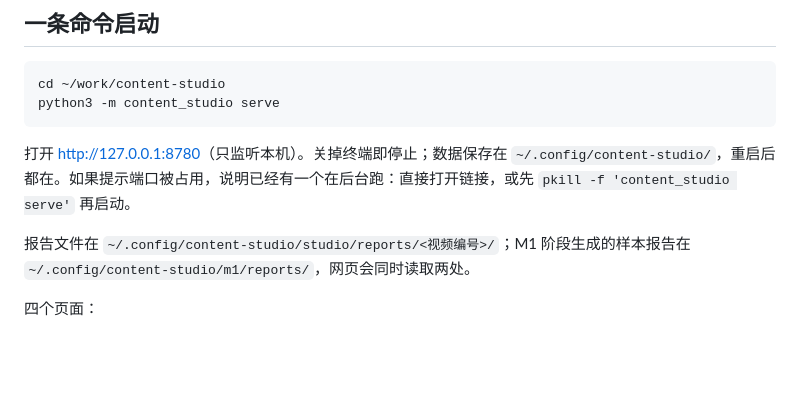
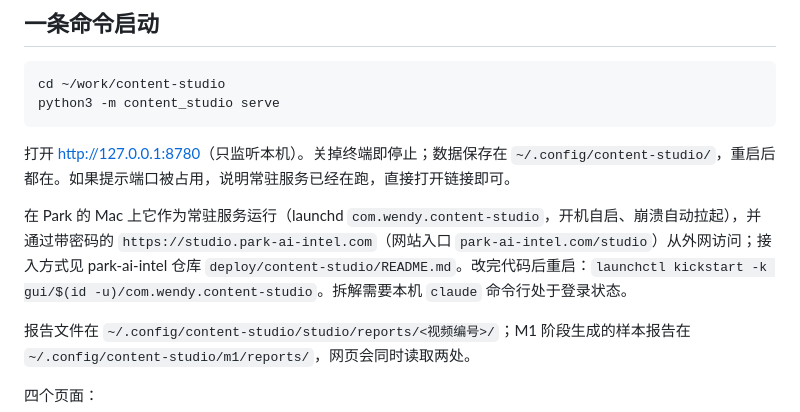
Before and after one commit to zinan92/content-studio, a Markdown page: README.md, the part around the change. Rendered like a GitHub page; blank space fills up the shorter version.

Commit message:
docs: describe the launchd service and private origin
Co-Authored-By: Claude Opus 5 <noreply@anthropic.com>

````diff
--- a/README.md
+++ b/README.md
@@ -9,7 +9,9 @@ cd ~/work/content-studio
 python3 -m content_studio serve
 ```
 
-打开 <http://127.0.0.1:8780>（只监听本机）。关掉终端即停止；数据保存在 `~/.config/content-studio/`，重启后都在。如果提示端口被占用，说明已经有一个在后台跑：直接打开链接，或先 `pkill -f 'content_studio serve'` 再启动。
+打开 <http://127.0.0.1:8780>（只监听本机）。关掉终端即停止；数据保存在 `~/.config/content-studio/`，重启后都在。如果提示端口被占用，说明常驻服务已经在跑，直接打开链接即可。
+
+在 Park 的 Mac 上它作为常驻服务运行（launchd `com.wendy.content-studio`，开机自启、崩溃自动拉起），并通过带密码的 `https://studio.park-ai-intel.com`（网站入口 `park-ai-intel.com/studio`）从外网访问；接入方式见 park-ai-intel 仓库 `deploy/content-studio/README.md`。改完代码后重启：`launchctl kickstart -k gui/$(id -u)/com.wendy.content-studio`。拆解需要本机 `claude` 命令行处于登录状态。
 
 报告文件在 `~/.config/content-studio/studio/reports/<视频编号>/`；M1 阶段生成的样本报告在 `~/.config/content-studio/m1/reports/`，网页会同时读取两处。
 
````
